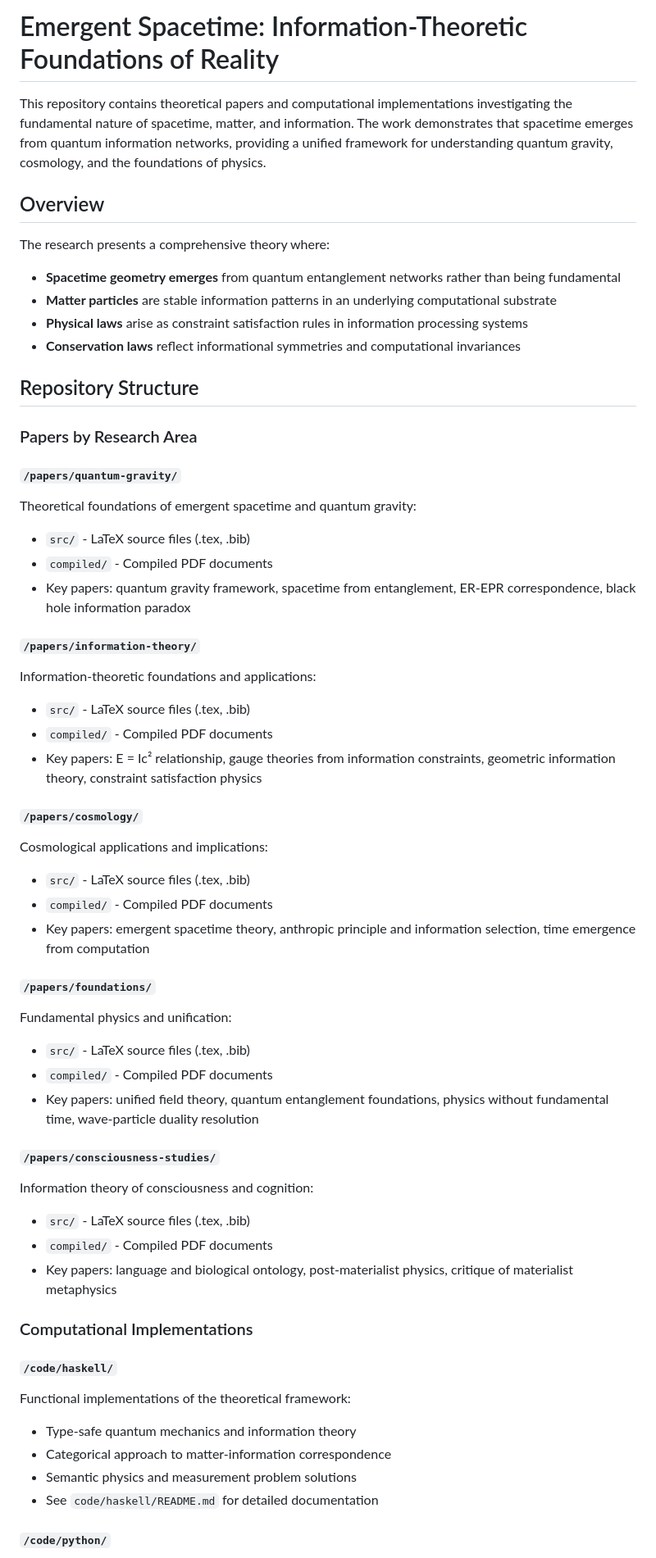
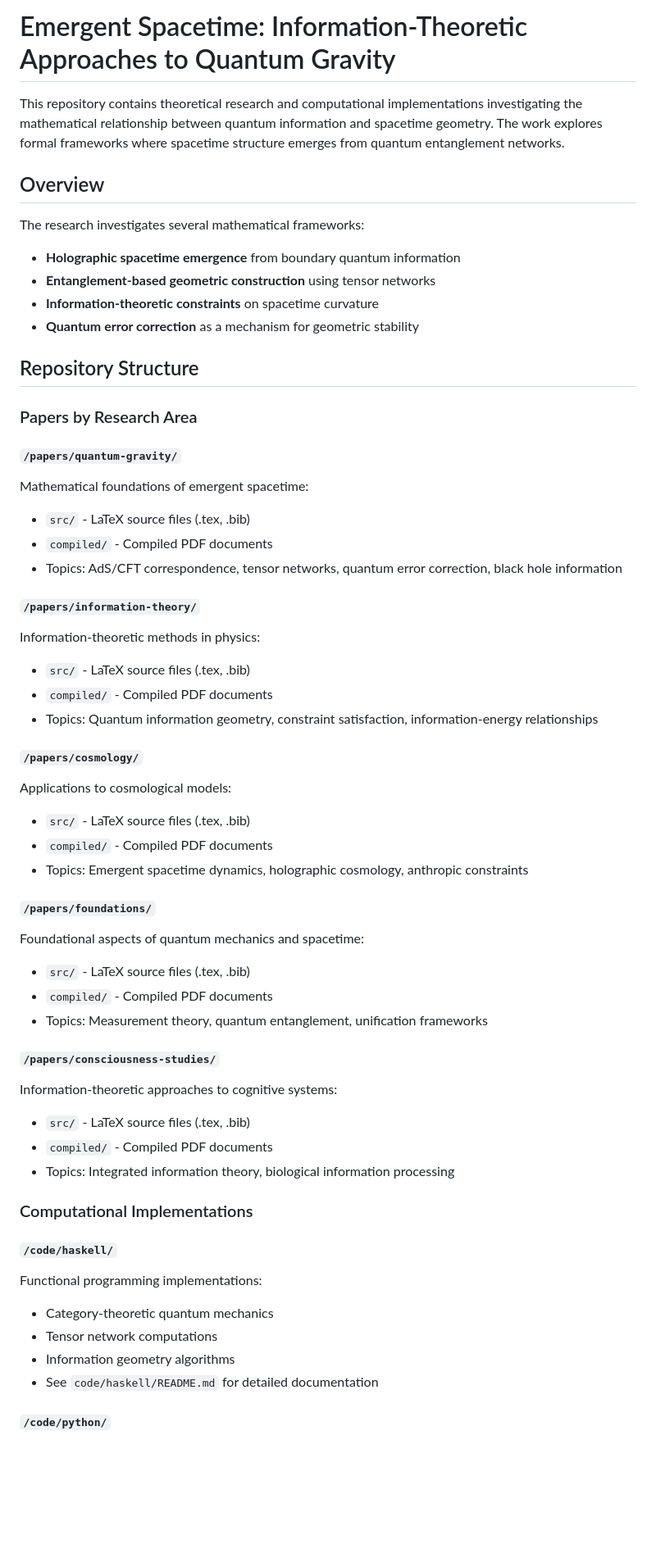
Before and after one commit to MagnetonIO/emergent_spacetime, a Markdown page: README.md, the part around one of its changes. Shown at 82% size. Drawn GitHub-style; blank space fills up the shorter version.

```diff
--- a/README.md
+++ b/README.md
@@ -1,57 +1,57 @@
-# Emergent Spacetime: Information-Theoretic Foundations of Reality
+# Emergent Spacetime: Information-Theoretic Approaches to Quantum Gravity
 
-This repository contains theoretical papers and computational implementations investigating the fundamental nature of spacetime, matter, and information. The work demonstrates that spacetime emerges from quantum information networks, providing a unified framework for understanding quantum gravity, cosmology, and the foundations of physics.
+This repository contains theoretical research and computational implementations investigating the mathematical relationship between quantum information and spacetime geometry. The work explores formal frameworks where spacetime structure emerges from quantum entanglement networks.
 
 ## Overview
 
-The research presents a comprehensive theory where:
+The research investigates several mathematical frameworks:
 
-- **Spacetime geometry emerges** from quantum entanglement networks rather than being fundamental
-- **Matter particles** are stable information patterns in an underlying computational substrate
-- **Physical laws** arise as constraint satisfaction rules in information processing systems
-- **Conservation laws** reflect informational symmetries and computational invariances
+- **Holographic spacetime emergence** from boundary quantum information
+- **Entanglement-based geometric construction** using tensor networks
+- **Information-theoretic constraints** on spacetime curvature
+- **Quantum error correction** as a mechanism for geometric stability
 
 ## Repository Structure
 
 ### Papers by Research Area
 
 #### `/papers/quantum-gravity/`
-Theoretical foundations of emergent spacetime and quantum gravity:
+Mathematical foundations of emergent spacetime:
 - `src/` - LaTeX source files (.tex, .bib)
 - `compiled/` - Compiled PDF documents
-- Key papers: quantum gravity framework, spacetime from entanglement, ER-EPR correspondence, black hole information paradox
+- Topics: AdS/CFT correspondence, tensor networks, quantum error correction, black hole information
 
 #### `/papers/information-theory/`
-Information-theoretic foundations and applications:
+Information-theoretic methods in physics:
 - `src/` - LaTeX source files (.tex, .bib)
 - `compiled/` - Compiled PDF documents
-- Key papers: E = Ic² relationship, gauge theories from information constraints, geometric information theory, constraint satisfaction physics
+- Topics: Quantum information geometry, constraint satisfaction, information-energy relationships
 
 #### `/papers/cosmology/`
-Cosmological applications and implications:
+Applications to cosmological models:
 - `src/` - LaTeX source files (.tex, .bib)
 - `compiled/` - Compiled PDF documents
-- Key papers: emergent spacetime theory, anthropic principle and information selection, time emergence from computation
+- Topics: Emergent spacetime dynamics, holographic cosmology, anthropic constraints
 
 #### `/papers/foundations/`
-Fundamental physics and unification:
+Foundational aspects of quantum mechanics and spacetime:
 - `src/` - LaTeX source files (.tex, .bib)
 - `compiled/` - Compiled PDF documents
-- Key papers: unified field theory, quantum entanglement foundations, physics without fundamental time, wave-particle duality resolution
+- Topics: Measurement theory, quantum entanglement, unification frameworks
 
 #### `/papers/consciousness-studies/`
-Information theory of consciousness and cognition:
+Information-theoretic approaches to cognitive systems:
 - `src/` - LaTeX source files (.tex, .bib)
 - `compiled/` - Compiled PDF documents
-- Key papers: language and biological ontology, post-materialist physics, critique of materialist metaphysics
+- Topics: Integrated information theory, biological information processing
 
 ### Computational Implementations
 
 #### `/code/haskell/`
-Functional implementations of the theoretical framework:
-- Type-safe quantum mechanics and information theory
-- Categorical approach to matter-information correspondence
-- Semantic physics and measurement problem solutions
+Functional programming implementations:
+- Category-theoretic quantum mechanics
+- Tensor network computations
+- Information geometry algorithms
 - See `code/haskell/README.md` for detailed documentation
 
 #### `/code/python/`
```
Also changed, not shown: other parts of README.md (+74 -64 lines).
